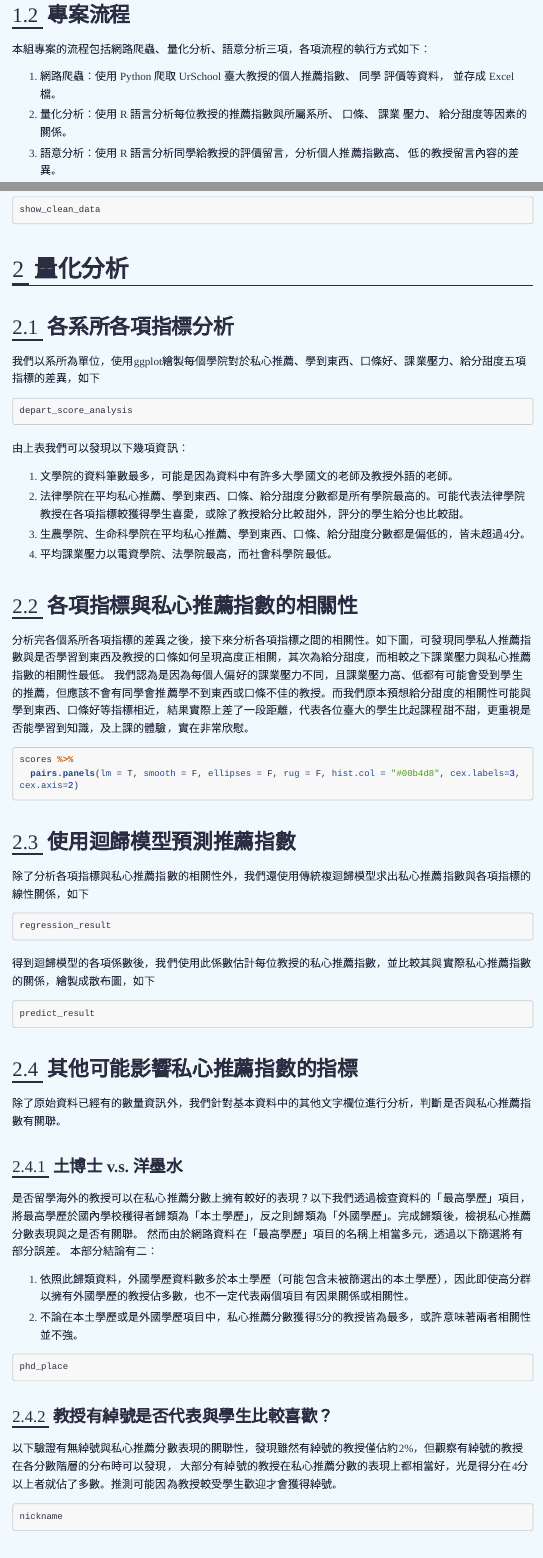
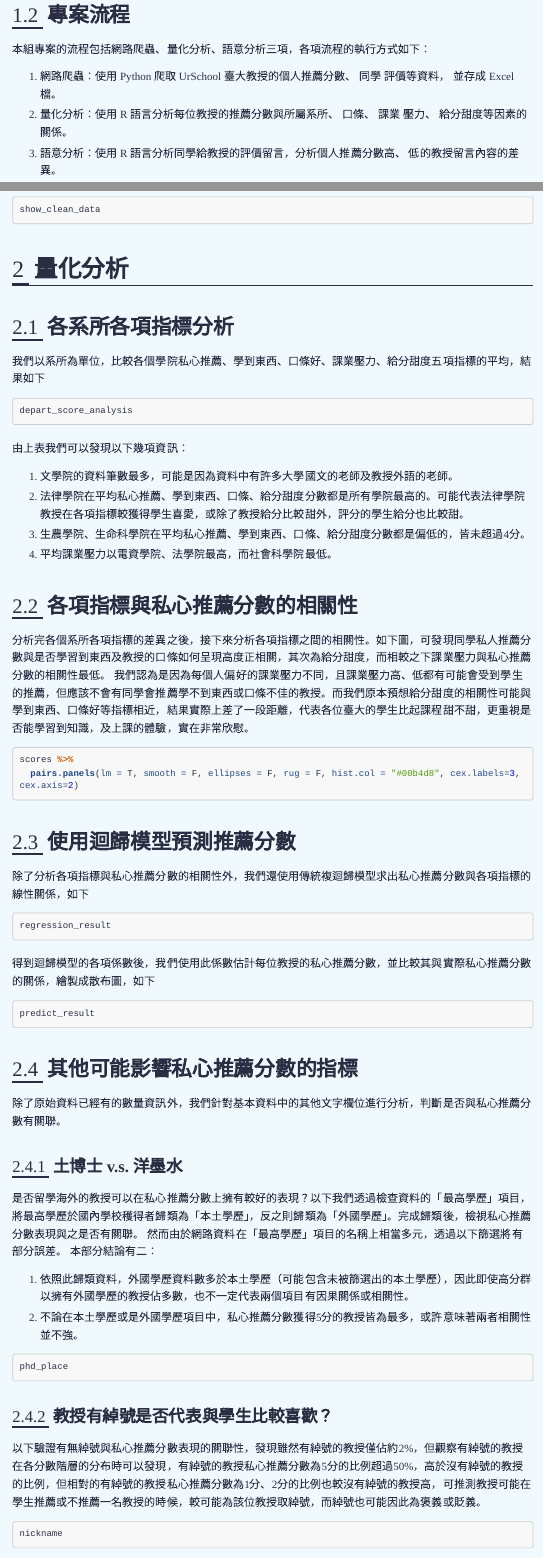
Before and after one commit to mic-tu/109-2-RLads-Final-Project, an R Markdown document (人氣教授養成指南.Rmd): the page in a window 1100 px wide, from 1120 px down, and a second part further down, joined at a grey line. Rendered offline with R 4.5, knitr and Pandoc, with nearby package versions; the code chunks are not run, so their results and figures are left out; menus at the side of the page are left out; long lines of code are wrapped.

Commit message:
20210616

````diff
--- a/人氣教授養成指南.Rmd
+++ b/人氣教授養成指南.Rmd
@@ -58,9 +58,9 @@ font_add("STHeiti", "STHeiti Medium.ttc")
 ## 專案流程
 本組專案的流程包括網路爬蟲、量化分析、語意分析三項，各項流程的執行方式如下：
 
-1. 網路爬蟲：使用 Python 爬取 UrSchool 臺大教授的個人推薦指數、 同學 評價等資料， 並存成 Excel 檔。
-2. 量化分析：使用 R 語言分析每位教授的推薦指數與所屬系所、 口條、 課業 壓力、 給分甜度等因素的關係。
-3. 語意分析：使用 R 語言分析同學給教授的評價留言，分析個人推薦指數高、 低的教授留言內容的差異。
+1. 網路爬蟲：使用 Python 爬取 UrSchool 臺大教授的個人推薦分數、 同學 評價等資料， 並存成 Excel 檔。
+2. 量化分析：使用 R 語言分析每位教授的推薦分數與所屬系所、 口條、 課業 壓力、 給分甜度等因素的關係。
+3. 語意分析：使用 R 語言分析同學給教授的評價留言，分析個人推薦分數高、 低的教授留言內容的差異。
 
 ## 資料簡介
 ### 讀入資料
@@ -234,7 +234,7 @@ theme_update(text = element_text(family='STHeiti'),
              )
 ```
 ## 各系所各項指標分析
-我們以系所為單位，使用ggplot繪製每個學院對於私心推薦、學到東西、口條好、課業壓力、給分甜度五項指標的差異，如下
+我們以系所為單位，比較各個學院私心推薦、學到東西、口條好、課業壓力、給分甜度五項指標的平均，結果如下
 ```{r 各個系所指標, include=FALSE}
 by_department <- data %>%
   filter(!is.na(私心推薦), !is.na(學到東西), !is.na(口條好), !is.na(課業壓力), !is.na(給分甜度)) %>%
@@ -270,8 +270,8 @@ depart_score_analysis
 3. 生農學院、生命科學院在平均私心推薦、學到東西、口條、給分甜度分數都是偏低的，皆未超過4分。
 4. 平均課業壓力以電資學院、法學院最高，而社會科學院最低。
 
-## 各項指標與私心推薦指數的相關性
-分析完各個系所各項指標的差異之後，接下來分析各項指標之間的相關性。如下圖，可發現同學私人推薦指數與是否學習到東西及教授的口條如何呈現高度正相關，其次為給分甜度，而相較之下課業壓力與私心推薦指數的相關性最低。
+## 各項指標與私心推薦分數的相關性
+分析完各個系所各項指標的差異之後，接下來分析各項指標之間的相關性。如下圖，可發現同學私人推薦分數與是否學習到東西及教授的口條如何呈現高度正相關，其次為給分甜度，而相較之下課業壓力與私心推薦分數的相關性最低。
 我們認為是因為每個人偏好的課業壓力不同，且課業壓力高、低都有可能會受到學生的推薦，但應該不會有同學會推薦學不到東西或口條不佳的教授。而我們原本預想給分甜度的相關性可能與學到東西、口條好等指標相近，結果實際上差了一段距離，代表各位臺大的學生比起課程甜不甜，更重視是否能學習到知識，及上課的體驗，實在非常欣慰。
 ```{r, include=FALSE}
 scores <- data %>%
@@ -283,9 +283,9 @@ scores %>%
   pairs.panels(lm = T, smooth = F, ellipses = F, rug = F, hist.col = "#00b4d8", cex.labels=3, cex.axis=2)
 ```
 
-## 使用迴歸模型預測推薦指數
+## 使用迴歸模型預測推薦分數
 
-除了分析各項指標與私心推薦指數的相關性外，我們還使用傳統複迴歸模型求出私心推薦指數與各項指標的線性關係，如下
+除了分析各項指標與私心推薦分數的相關性外，我們還使用傳統複迴歸模型求出私心推薦分數與各項指標的線性關係，如下
 ```{r, include=FALSE}
 regression_result <- lm(私心推薦 ~ 學到東西 + 口條好 + 課業壓力 + 給分甜度, data = data)
 ```
@@ -294,7 +294,7 @@ regression_result <- lm(私心推薦 ~ 學到東西 + 口條好 + 課業壓力 +
 regression_result
 ```
 
-得到迴歸模型的各項係數後，我們使用此係數估計每位教授的私心推薦指數，並比較其與實際私心推薦指數的關係，繪製成散布圖，如下
+得到迴歸模型的各項係數後，我們使用此係數估計每位教授的私心推薦分數，並比較其與實際私心推薦分數的關係，繪製成散布圖，如下
 ```{r 根據迴歸結果預測私心推薦分數, include=FALSE}
 parameters <- summary(regression_result)$coefficients[1:5]
 
@@ -312,8 +312,8 @@ predict_result <- ggplot(score, aes(x = 私心推薦, y = 預估私心推薦)) +
 predict_result
 ```
 
-## 其他可能影響私心推薦指數的指標
-除了原始資料已經有的數量資訊外，我們針對基本資料中的其他文字欄位進行分析，判斷是否與私心推薦指數有關聯。
+## 其他可能影響私心推薦分數的指標
+除了原始資料已經有的數量資訊外，我們針對基本資料中的其他文字欄位進行分析，判斷是否與私心推薦分數有關聯。
 
 ### 土博士 v.s. 洋墨水
 是否留學海外的教授可以在私心推薦分數上擁有較好的表現？以下我們透過檢查資料的「最高學歷」項目，將最高學歷於國內學校穫得者歸類為「本土學歷」，反之則歸類為「外國學歷」。完成歸類後，檢視私心推薦分數表現與之是否有關聯。
@@ -369,8 +369,7 @@ phd_place
 ```
 
 ### 教授有綽號是否代表與學生比較喜歡？
-以下驗證有無綽號與私心推薦分數表現的關聯性，發現雖然有綽號的教授僅佔約2%，但觀察有綽號的教授在各分數階層的分布時可以發現，
-大部分有綽號的教授在私心推薦分數的表現上都相當好，光是得分在4分以上者就佔了多數。推測可能因為教授較受學生歡迎才會獲得綽號。
+以下驗證有無綽號與私心推薦分數表現的關聯性，發現雖然有綽號的教授僅佔約2%，但觀察有綽號的教授在各分數階層的分布時可以發現，有綽號的教授私心推薦分數為5分的比例超過50%，高於沒有綽號的教授的比例，但相對的有綽號的教授私心推薦分數為1分、2分的比例也較沒有綽號的教授高，可推測教授可能在學生推薦或不推薦一名教授的時候，較可能為該位教授取綽號，而綽號也可能因此為褒義或貶義。
 
 ```{r 教授有綽號是否代表與學生比較喜歡, include=FALSE}
 #以私心推薦分數為x軸繪製直方圖，觀察有綽號的教授在各分數的佔比，然而有綽號的教授在所有教授中佔比偏低，無法直接比較
````
Also changed, not shown: 人氣教授養成指南.html, 人氣教授養成指南.Rmd (4 more changed lines), 2 other files.
